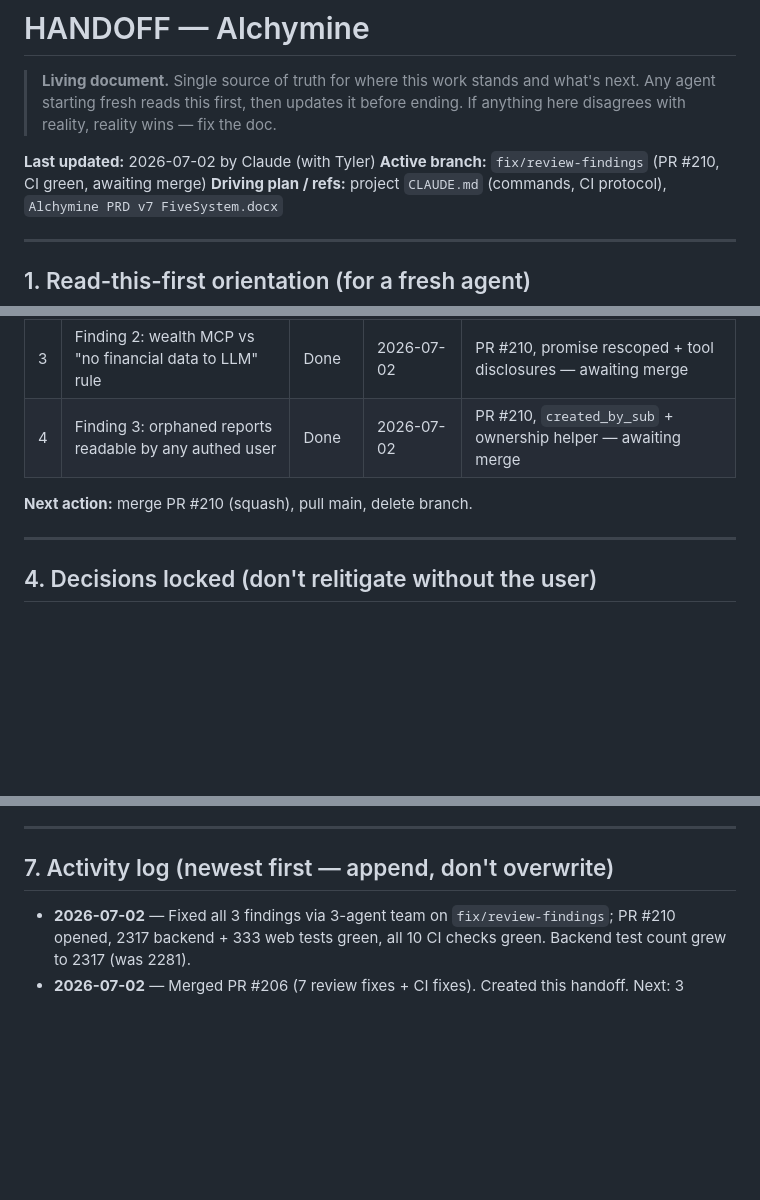
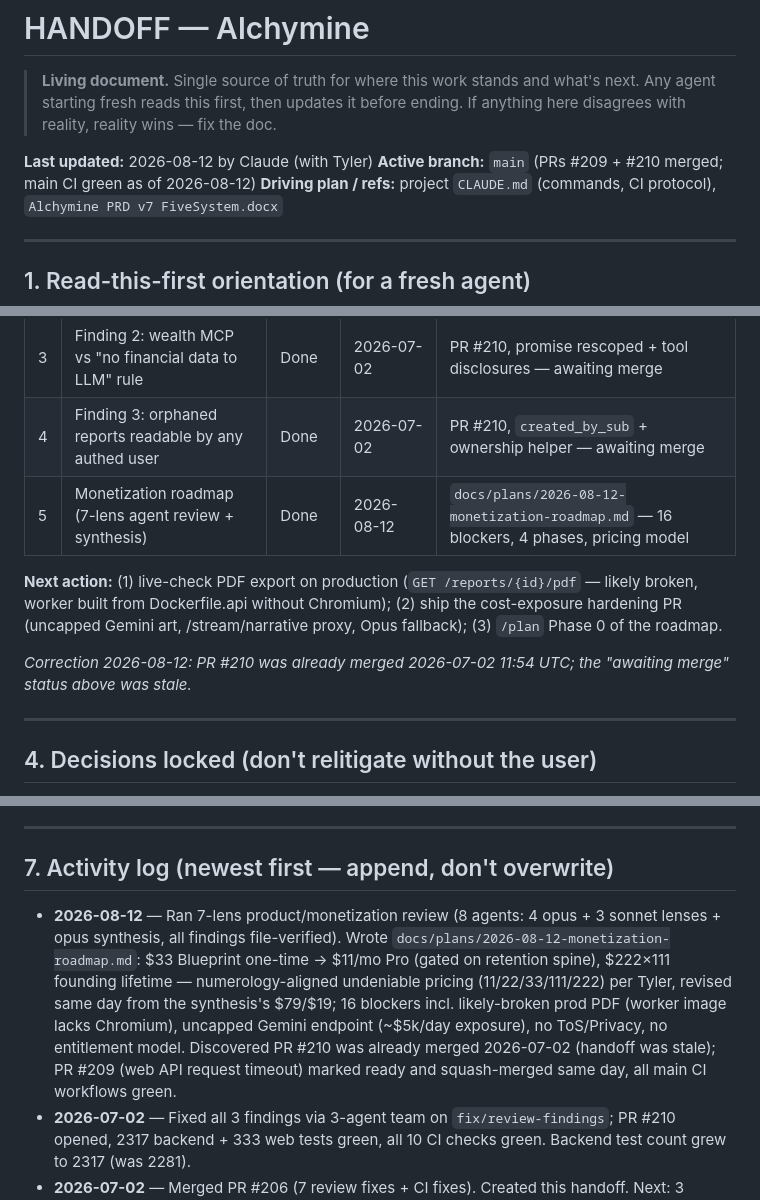
Before and after one commit to realsammyt/Alchymine, a Markdown page: HANDOFF.md, 3 parts joined by grey strips. GitHub-like rendering; blank space fills up the shorter version.

```diff
--- a/HANDOFF.md
+++ b/HANDOFF.md
@@ -4,8 +4,8 @@
 > what's next. Any agent starting fresh reads this first, then updates it before
 > ending. If anything here disagrees with reality, reality wins — fix the doc.
 
-**Last updated:** 2026-07-02 by Claude (with Tyler)
-**Active branch:** `fix/review-findings` (PR #210, CI green, awaiting merge)
+**Last updated:** 2026-08-12 by Claude (with Tyler)
+**Active branch:** `main` (PRs #209 + #210 merged; main CI green as of 2026-08-12)
 **Driving plan / refs:** project `CLAUDE.md` (commands, CI protocol), `Alchymine PRD v7 FiveSystem.docx`
 
 ---
@@ -49,8 +49,11 @@ Statuses: `Not started` · `In progress` · `Blocked` · `Done`.
 | 2 | Finding 1: birth time local→UTC conversion | Done | 2026-07-02 | PR #210, all 10 CI checks green — awaiting merge |
 | 3 | Finding 2: wealth MCP vs "no financial data to LLM" rule | Done | 2026-07-02 | PR #210, promise rescoped + tool disclosures — awaiting merge |
 | 4 | Finding 3: orphaned reports readable by any authed user | Done | 2026-07-02 | PR #210, `created_by_sub` + ownership helper — awaiting merge |
+| 5 | Monetization roadmap (7-lens agent review + synthesis) | Done | 2026-08-12 | `docs/plans/2026-08-12-monetization-roadmap.md` — 16 blockers, 4 phases, pricing model |
 
-**Next action:** merge PR #210 (squash), pull main, delete branch.
+**Next action:** (1) live-check PDF export on production (`GET /reports/{id}/pdf` — likely broken, worker built from Dockerfile.api without Chromium); (2) ship the cost-exposure hardening PR (uncapped Gemini art, /stream/narrative proxy, Opus fallback); (3) `/plan` Phase 0 of the roadmap.
+
+_Correction 2026-08-12: PR #210 was already merged 2026-07-02 11:54 UTC; the "awaiting merge" status above was stale._
 
 ---
 
@@ -82,6 +85,7 @@ _None currently._
 
 ## 7. Activity log (newest first — append, don't overwrite)
 
+- **2026-08-12** — Ran 7-lens product/monetization review (8 agents: 4 opus + 3 sonnet lenses + opus synthesis, all findings file-verified). Wrote `docs/plans/2026-08-12-monetization-roadmap.md`: $33 Blueprint one-time → $11/mo Pro (gated on retention spine), $222×111 founding lifetime — numerology-aligned undeniable pricing (11/22/33/111/222) per Tyler, revised same day from the synthesis's $79/$19; 16 blockers incl. likely-broken prod PDF (worker image lacks Chromium), uncapped Gemini endpoint (~$5k/day exposure), no ToS/Privacy, no entitlement model. Discovered PR #210 was already merged 2026-07-02 (handoff was stale); PR #209 (web API request timeout) marked ready and squash-merged same day, all main CI workflows green.
 - **2026-07-02** — Fixed all 3 findings via 3-agent team on `fix/review-findings`; PR #210 opened, 2317 backend + 333 web tests green, all 10 CI checks green. Backend test count grew to 2317 (was 2281).
 - **2026-07-02** — Merged PR #206 (7 review fixes + CI fixes). Created this handoff. Next: 3 remaining findings via agent team.
 - **2026-07-01** — Full-project review (4 parallel review agents). Fixed: gemini mypy, tsc test error, session poisoning in workers, /reports/diagnose shadowing, CORS/rate-limit order, feedback email HTML injection, debt waterfall math, chat history clobbering. All gates + CI green.
```
Also changed, not shown: docs/plans/2026-08-12-monetization-roadmap.md (added, +209 -0 lines).
